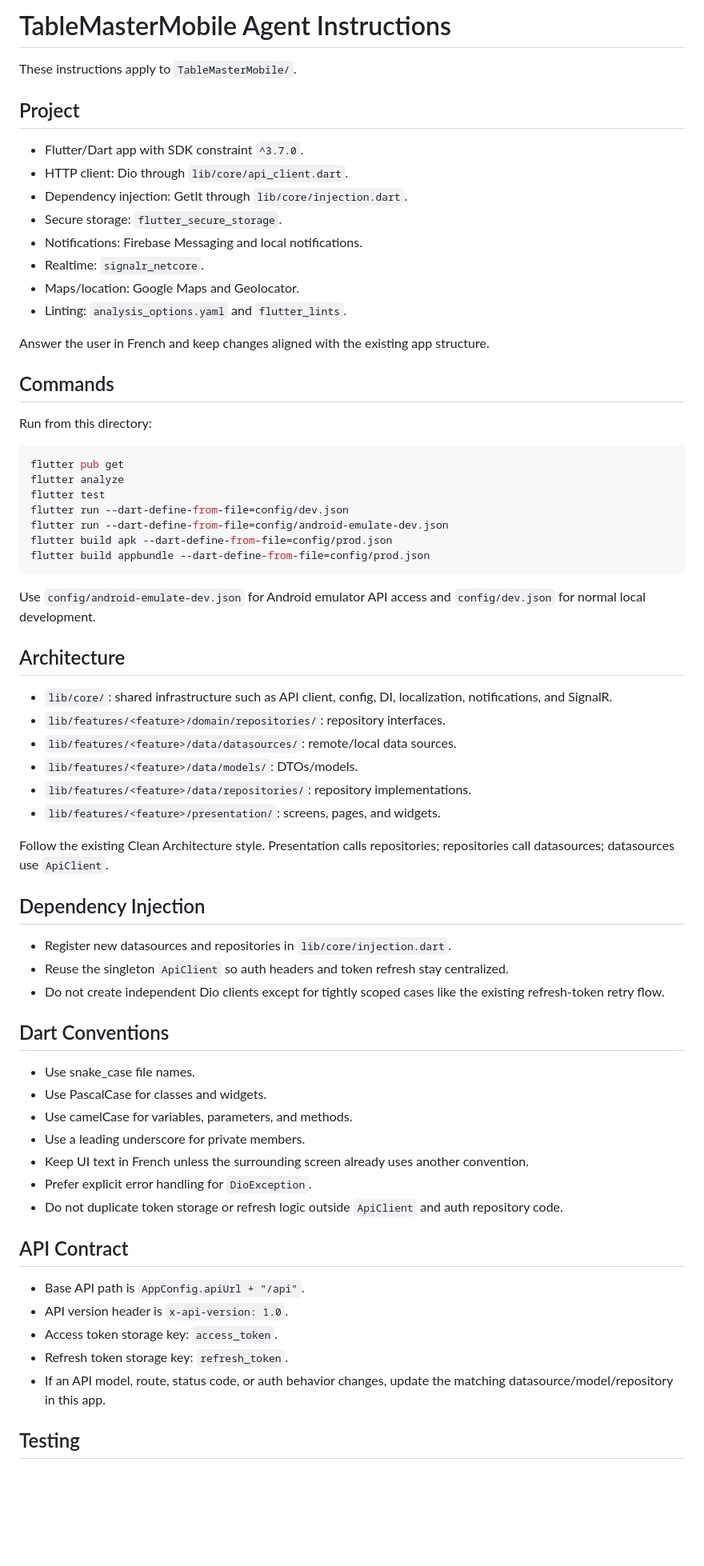
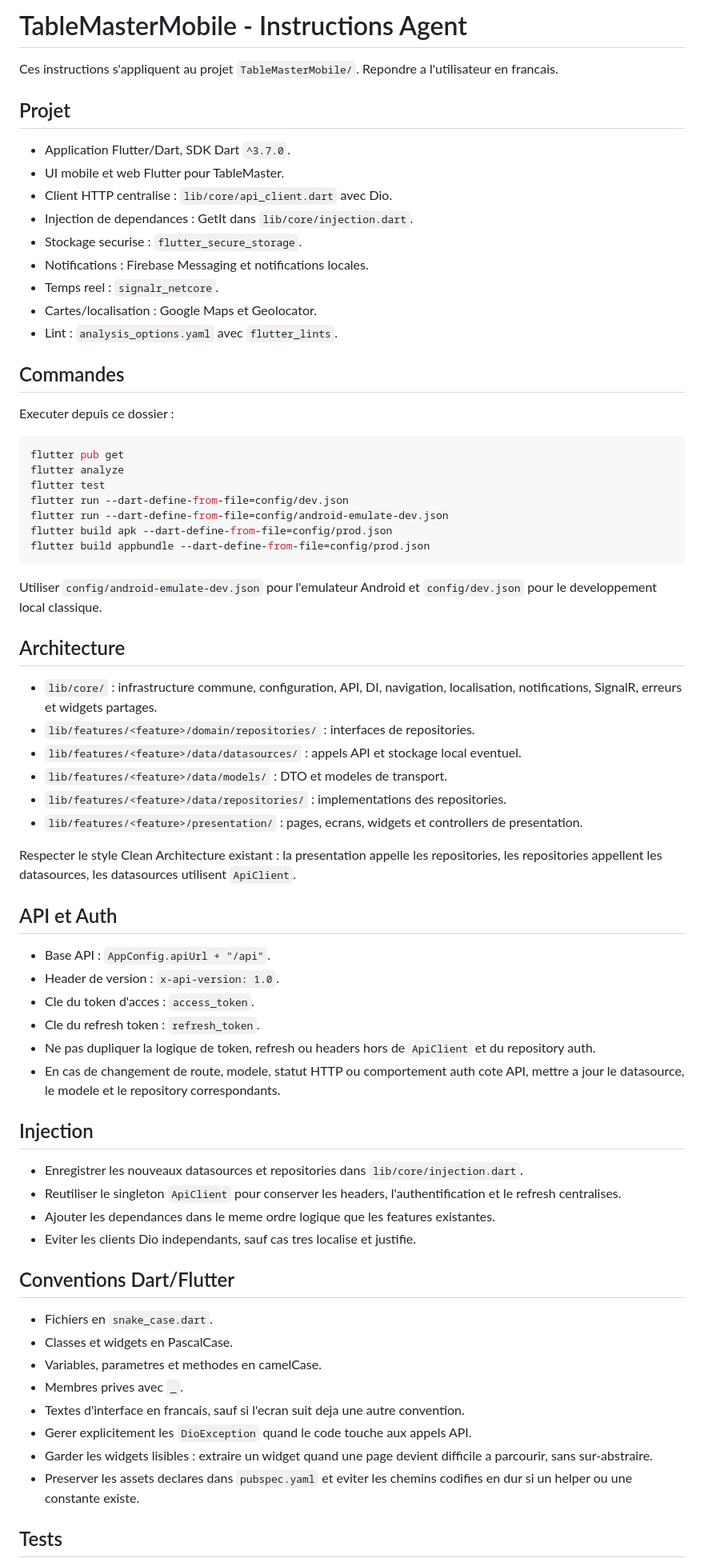
Before and after one commit to TableMasterProject/TableMasterMobile, a Markdown page: AGENTS.md, the part around one of its changes. Shown at 80% size. GitHub-like rendering; blank space fills up the shorter version.

````diff
--- a/AGENTS.md
+++ b/AGENTS.md
@@ -1,23 +1,22 @@
-# TableMasterMobile Agent Instructions
+# TableMasterMobile - Instructions Agent
 
-These instructions apply to `TableMasterMobile/`.
+Ces instructions s'appliquent au projet `TableMasterMobile/`. Repondre a l'utilisateur en francais.
 
-## Project
+## Projet
 
-- Flutter/Dart app with SDK constraint `^3.7.0`.
-- HTTP client: Dio through `lib/core/api_client.dart`.
-- Dependency injection: GetIt through `lib/core/injection.dart`.
-- Secure storage: `flutter_secure_storage`.
-- Notifications: Firebase Messaging and local notifications.
-- Realtime: `signalr_netcore`.
-- Maps/location: Google Maps and Geolocator.
-- Linting: `analysis_options.yaml` and `flutter_lints`.
+- Application Flutter/Dart, SDK Dart `^3.7.0`.
+- UI mobile et web Flutter pour TableMaster.
+- Client HTTP centralise : `lib/core/api_client.dart` avec Dio.
+- Injection de dependances : GetIt dans `lib/core/injection.dart`.
+- Stockage securise : `flutter_secure_storage`.
+- Notifications : Firebase Messaging et notifications locales.
+- Temps reel : `signalr_netcore`.
+- Cartes/localisation : Google Maps et Geolocator.
+- Lint : `analysis_options.yaml` avec `flutter_lints`.
 
-Answer the user in French and keep changes aligned with the existing app structure.
+## Commandes
 
-## Commands
-
-Run from this directory:
+Executer depuis ce dossier :
 
 ```bash
 flutter pub get
@@ -29,42 +28,45 @@ flutter build apk --dart-define-from-file=config/prod.json
 flutter build appbundle --dart-define-from-file=config/prod.json
 ```
 
-Use `config/android-emulate-dev.json` for Android emulator API access and `config/dev.json` for normal local development.
+Utiliser `config/android-emulate-dev.json` pour l'emulateur Android et `config/dev.json` pour le developpement local classique.
 
 ## Architecture
 
-- `lib/core/`: shared infrastructure such as API client, config, DI, localization, notifications, and SignalR.
-- `lib/features/<feature>/domain/repositories/`: repository interfaces.
-- `lib/features/<feature>/data/datasources/`: remote/local data sources.
-- `lib/features/<feature>/data/models/`: DTOs/models.
-- `lib/features/<feature>/data/repositories/`: repository implementations.
-- `lib/features/<feature>/presentation/`: screens, pages, and widgets.
+- `lib/core/` : infrastructure commune, configuration, API, DI, navigation, localisation, notifications, SignalR, erreurs et widgets partages.
+- `lib/features/<feature>/domain/repositories/` : interfaces de repositories.
+- `lib/features/<feature>/data/datasources/` : appels API et stockage local eventuel.
+- `lib/features/<feature>/data/models/` : DTO et modeles de transport.
+- `lib/features/<feature>/data/repositories/` : implementations des repositories.
+- `lib/features/<feature>/presentation/` : pages, ecrans, widgets et controllers de presentation.
 
-Follow the existing Clean Architecture style. Presentation calls repositories; repositories call datasources; datasources use `ApiClient`.
+Respecter le style Clean Architecture existant : la presentation appelle les repositories, les repositories appellent les datasources, les datasources utilisent `ApiClient`.
 
-## Dependency Injection
+## API et Auth
 
-- Register new datasources and repositories in `lib/core/injection.dart`.
-- Reuse the singleton `ApiClient` so auth headers and token refresh stay centralized.
-- Do not create independent Dio clients except for tightly scoped cases like the existing refresh-token retry flow.
+- Base API : `AppConfig.apiUrl + "/api"`.
+- Header de version : `x-api-version: 1.0`.
+- Cle du token d'acces : `access_token`.
+- Cle du refresh token : `refresh_token`.
+- Ne pas dupliquer la logique de token, refresh ou headers hors de `ApiClient` et du repository auth.
+- En cas de changement de route, modele, statut HTTP ou comportement auth cote API, mettre a jour le datasource, le modele et le repository correspondants.
 
-## Dart Conventions
+## Injection
 
-- Use snake_case file names.
-- Use PascalCase for classes and widgets.
-- Use camelCase for variables, parameters, and methods.
-- Use a leading underscore for private members.
-- Keep UI text in French unless the surrounding screen already uses another convention.
-- Prefer explicit error handling for `DioException`.
-- Do not duplicate token storage or refresh logic outside `ApiClient` and auth repository code.
+- Enregistrer les nouveaux datasources et repositories dans `lib/core/injection.dart`.
+- Reutiliser le singleton `ApiClient` pour conserver les headers, l'authentification et le refresh centralises.
+- Ajouter les dependances dans le meme ordre logique que les features existantes.
+- Eviter les clients Dio independants, sauf cas tres localise et justifie.
 
-## API Contract
+## Conventions Dart/Flutter
 
-- Base API path is `AppConfig.apiUrl + "/api"`.
-- API version header is `x-api-version: 1.0`.
-- Access token storage key: `access_token`.
-- Refresh token storage key: `refresh_token`.
-- If an API model, route, status code, or auth behavior changes, update the matching datasource/model/repository in this app.
+- Fichiers en `snake_case.dart`.
+- Classes et widgets en PascalCase.
+- Variables, parametres et methodes en camelCase.
+- Membres prives avec `_`.
+- Textes d'interface en francais, sauf si l'ecran suit deja une autre convention.
+- Gerer explicitement les `DioException` quand le code touche aux appels API.
+- Garder les widgets lisibles : extraire un widget quand une page devient difficile a parcourir, sans sur-abstraire.
+- Preserver les assets declares dans `pubspec.yaml` et eviter les chemins codifies en dur si un helper ou une constante existe.
 
-## Testing
+## Tests
 
````
Also changed, not shown: other parts of AGENTS.md (+8 -6 lines).
